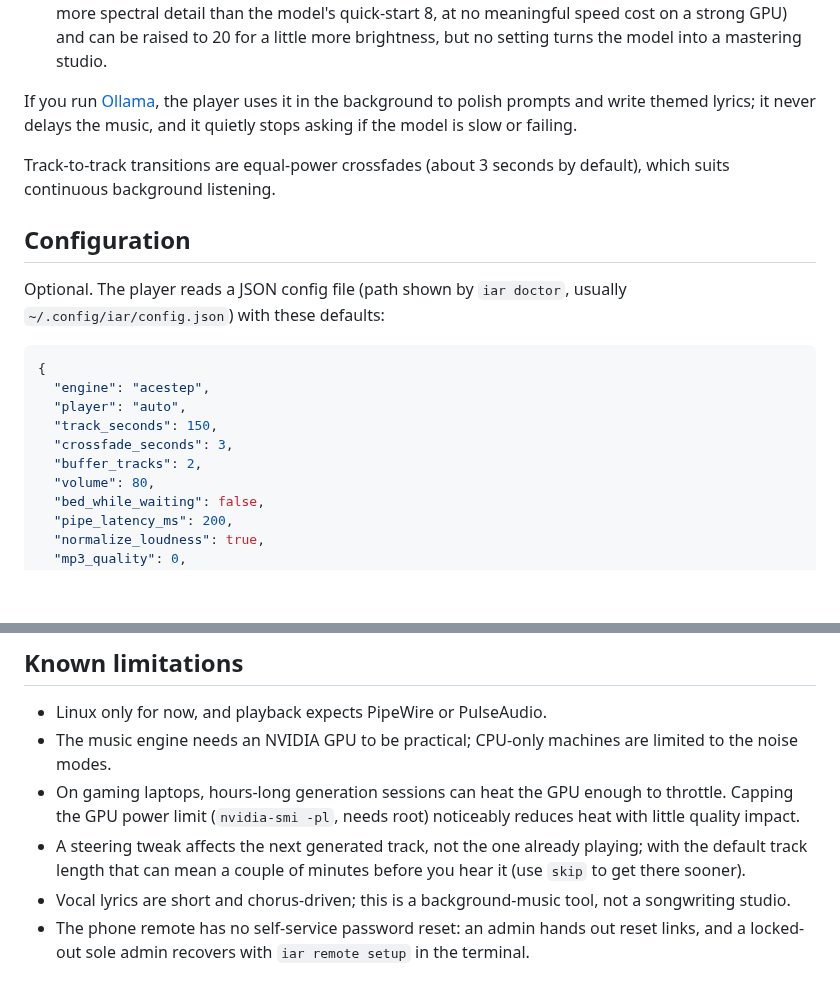
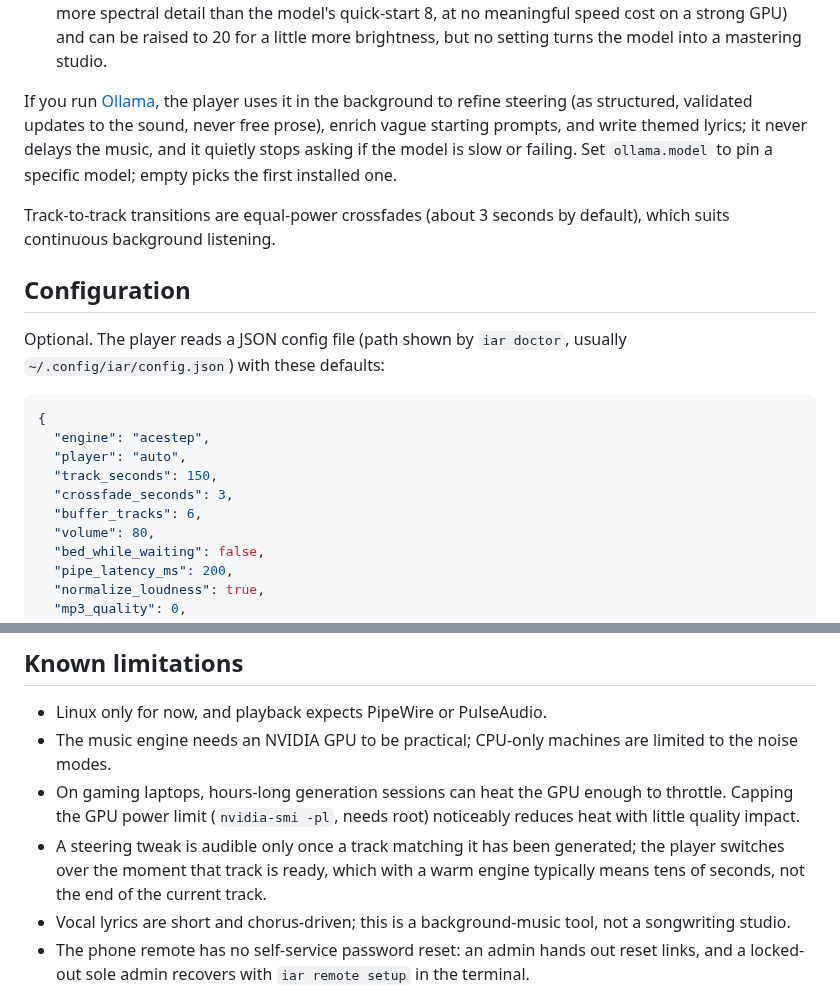
Before and after one commit to zoffixznet/infinite-ai-radio, a Markdown page: README.md, 2 parts joined by grey strips. Rendered like a GitHub page; blank space fills up the shorter version.

```diff
--- a/README.md
+++ b/README.md
@@ -513,8 +550,11 @@ Honestly, by style:
   the model into a mastering studio.
 
 If you run [Ollama](https://ollama.com), the player uses it in the background to
-polish prompts and write themed lyrics; it never delays the music, and
-it quietly stops asking if the model is slow or failing.
+refine steering (as structured, validated updates to the sound, never
+free prose), enrich vague starting prompts, and write themed lyrics; it
+never delays the music, and it quietly stops asking if the model is
+slow or failing. Set `ollama.model` to pin a specific model; empty
+picks the first installed one.
 
 Track-to-track transitions are equal-power crossfades (about 3 seconds by
 default), which suits continuous background listening.
@@ -530,7 +570,7 @@ usually `~/.config/iar/config.json`) with these defaults:
   "player": "auto",
   "track_seconds": 150,
   "crossfade_seconds": 3,
-  "buffer_tracks": 2,
+  "buffer_tracks": 6,
   "volume": 80,
   "bed_while_waiting": false,
   "pipe_latency_ms": 200,
@@ -624,9 +664,10 @@ Common cases:
 - On gaming laptops, hours-long generation sessions can heat the GPU
   enough to throttle. Capping the GPU power limit (`nvidia-smi -pl`, needs
   root) noticeably reduces heat with little quality impact.
-- A steering tweak affects the next generated track, not the one already
-  playing; with the default track length that can mean a couple of minutes
-  before you hear it (use `skip` to get there sooner).
+- A steering tweak is audible only once a track matching it has been
+  generated; the player switches over the moment that track is ready,
+  which with a warm engine typically means tens of seconds, not the end
+  of the current track.
 - Vocal lyrics are short and chorus-driven; this is a background-music
   tool, not a songwriting studio.
 - The phone remote has no self-service password reset: an admin hands
```
Also changed, not shown: other parts of README.md (+48 -11 lines), docs/configuration.md (+15 -10 lines), assets/remote-player.png, assets/remote-saved.png, assets/remote-users.png.
